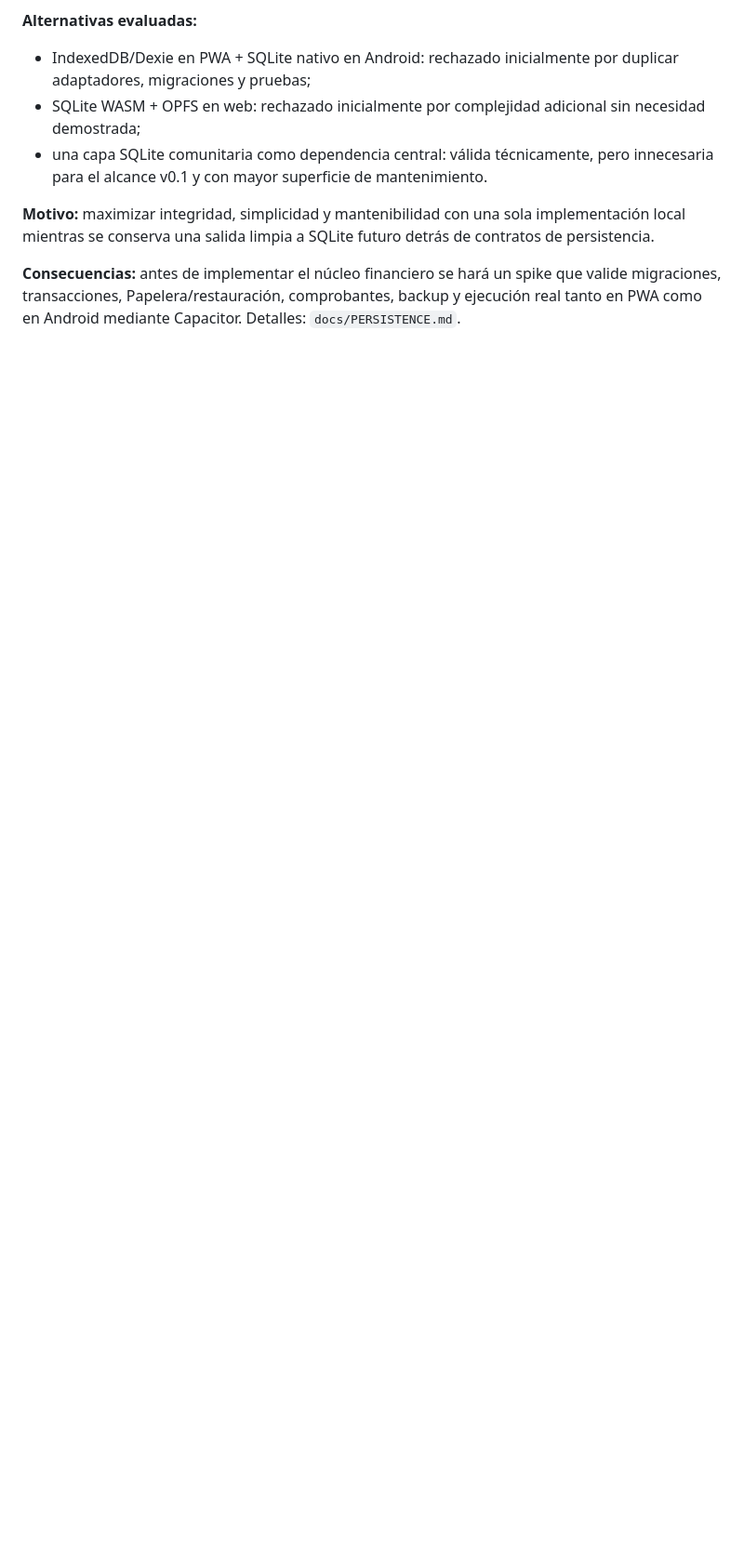
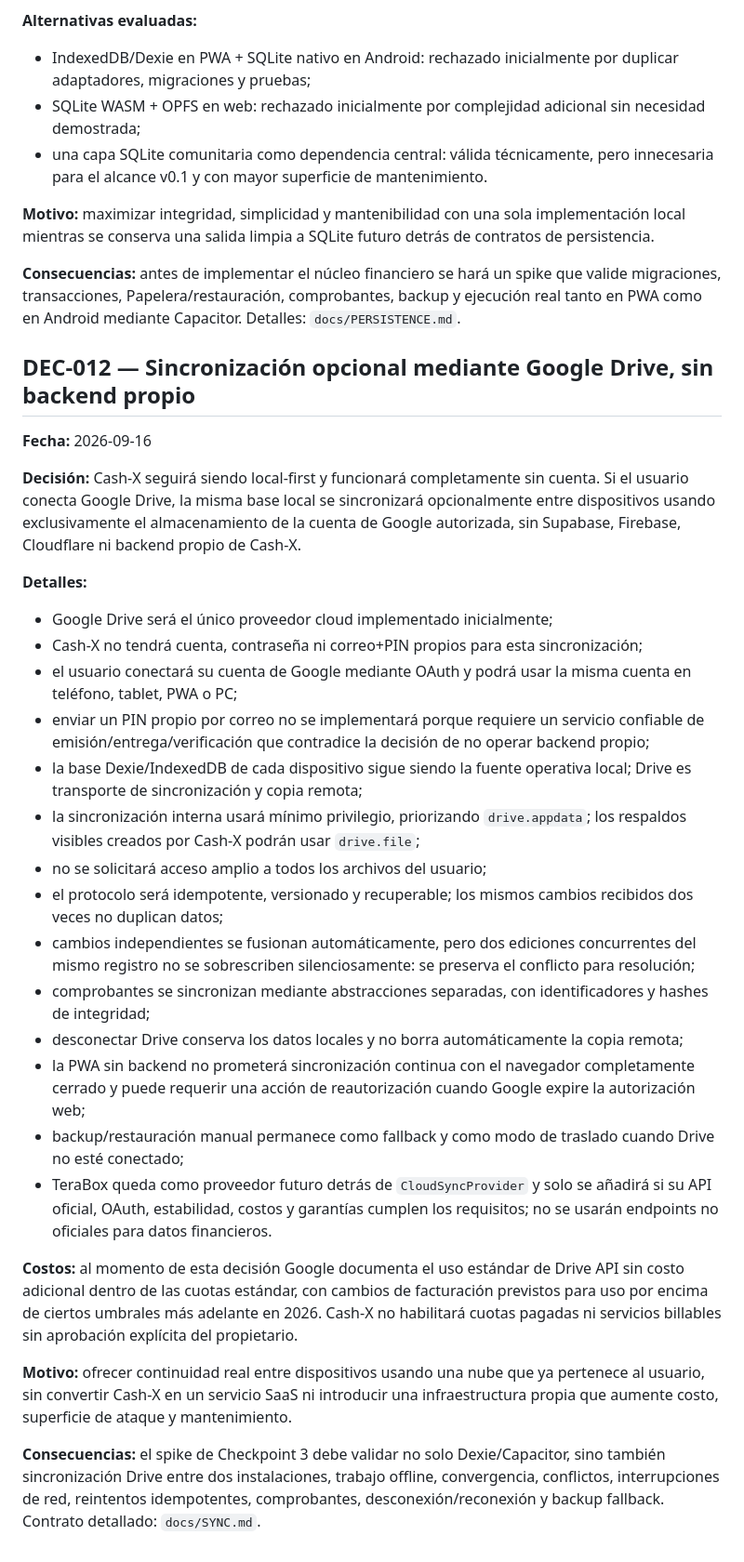
Before and after one commit to HNAlvaradoHN/Cash-X, a Markdown page: docs/DECISIONS.md, the part around the change. Shown at 93% size. Drawn GitHub-style; blank space fills up the shorter version.

Commit message:
docs(sync): record Google Drive sync decision

```diff
--- a/docs/DECISIONS.md
+++ b/docs/DECISIONS.md
@@ -177,3 +177,32 @@
 **Motivo:** maximizar integridad, simplicidad y mantenibilidad con una sola implementación local mientras se conserva una salida limpia a SQLite futuro detrás de contratos de persistencia.
 
 **Consecuencias:** antes de implementar el núcleo financiero se hará un spike que valide migraciones, transacciones, Papelera/restauración, comprobantes, backup y ejecución real tanto en PWA como en Android mediante Capacitor. Detalles: `docs/PERSISTENCE.md`.
+
+## DEC-012 — Sincronización opcional mediante Google Drive, sin backend propio
+
+**Fecha:** 2026-09-16
+
+**Decisión:** Cash-X seguirá siendo local-first y funcionará completamente sin cuenta. Si el usuario conecta Google Drive, la misma base local se sincronizará opcionalmente entre dispositivos usando exclusivamente el almacenamiento de la cuenta de Google autorizada, sin Supabase, Firebase, Cloudflare ni backend propio de Cash-X.
+
+**Detalles:**
+
+- Google Drive será el único proveedor cloud implementado inicialmente;
+- Cash-X no tendrá cuenta, contraseña ni correo+PIN propios para esta sincronización;
+- el usuario conectará su cuenta de Google mediante OAuth y podrá usar la misma cuenta en teléfono, tablet, PWA o PC;
+- enviar un PIN propio por correo no se implementará porque requiere un servicio confiable de emisión/entrega/verificación que contradice la decisión de no operar backend propio;
+- la base Dexie/IndexedDB de cada dispositivo sigue siendo la fuente operativa local; Drive es transporte de sincronización y copia remota;
+- la sincronización interna usará mínimo privilegio, priorizando `drive.appdata`; los respaldos visibles creados por Cash-X podrán usar `drive.file`;
+- no se solicitará acceso amplio a todos los archivos del usuario;
+- el protocolo será idempotente, versionado y recuperable; los mismos cambios recibidos dos veces no duplican datos;
+- cambios independientes se fusionan automáticamente, pero dos ediciones concurrentes del mismo registro no se sobrescriben silenciosamente: se preserva el conflicto para resolución;
+- comprobantes se sincronizan mediante abstracciones separadas, con identificadores y hashes de integridad;
+- desconectar Drive conserva los datos locales y no borra automáticamente la copia remota;
+- la PWA sin backend no prometerá sincronización continua con el navegador completamente cerrado y puede requerir una acción de reautorización cuando Google expire la autorización web;
+- backup/restauración manual permanece como fallback y como modo de traslado cuando Drive no esté conectado;
+- TeraBox queda como proveedor futuro detrás de `CloudSyncProvider` y solo se añadirá si su API oficial, OAuth, estabilidad, costos y garantías cumplen los requisitos; no se usarán endpoints no oficiales para datos financieros.
+
+**Costos:** al momento de esta decisión Google documenta el uso estándar de Drive API sin costo adicional dentro de las cuotas estándar, con cambios de facturación previstos para uso por encima de ciertos umbrales más adelante en 2026. Cash-X no habilitará cuotas pagadas ni servicios billables sin aprobación explícita del propietario.
+
+**Motivo:** ofrecer continuidad real entre dispositivos usando una nube que ya pertenece al usuario, sin convertir Cash-X en un servicio SaaS ni introducir una infraestructura propia que aumente costo, superficie de ataque y mantenimiento.
+
+**Consecuencias:** el spike de Checkpoint 3 debe validar no solo Dexie/Capacitor, sino también sincronización Drive entre dos instalaciones, trabajo offline, convergencia, conflictos, interrupciones de red, reintentos idempotentes, comprobantes, desconexión/reconexión y backup fallback. Contrato detallado: `docs/SYNC.md`.
```
